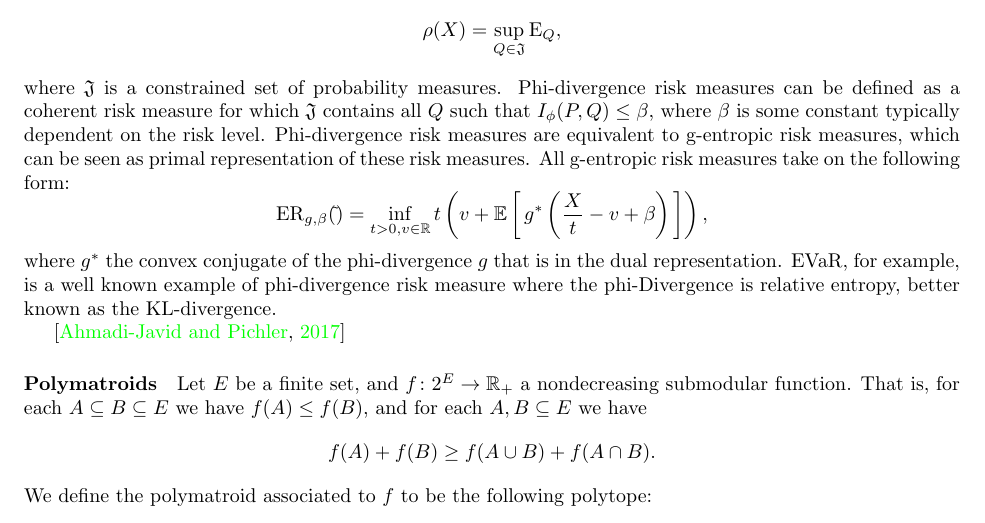
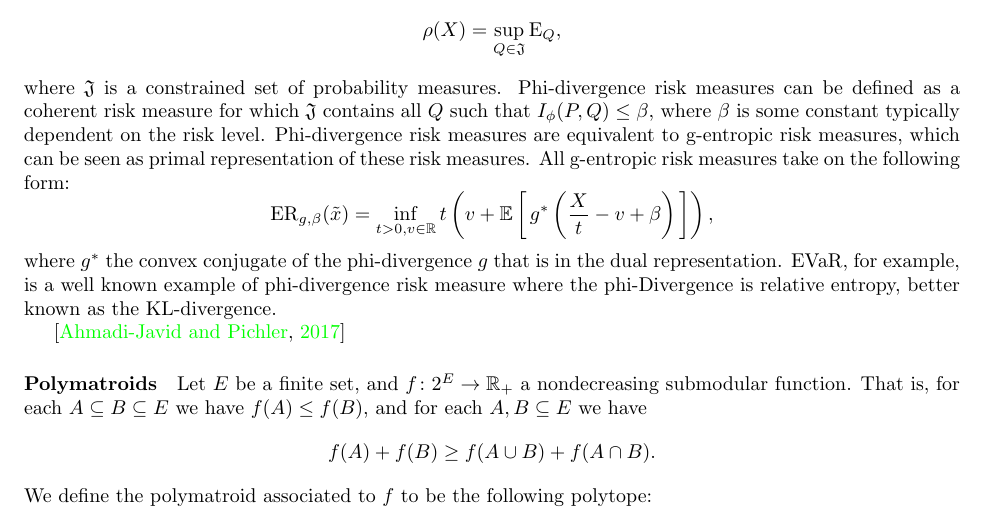
Before and after one commit to GersiD/FastCVaR, a LaTeX document (main.tex): part of page 2 of 7, cut so that both start at the same text. Compiled offline with pdfLaTeX.

Commit message:
Update on Overleaf.

```diff
--- a/main.tex
+++ b/main.tex
@@ -111,7 +111,7 @@ Recall that any coherent risk measure can be defined as
 \]
 where $\mathfrak{J}$ is a constrained set of probability measures. Phi-divergence risk measures can be defined as a coherent risk measure for which $\mathfrak{J}$ contains all $Q$ such that $I_\phi(P, Q) \le \beta$, where $\beta$ is some constant typically dependent on the risk level. Phi-divergence risk measures are equivalent to g-entropic risk measures, which can be seen as primal representation of these risk measures. All g-entropic risk measures take on the following form:
 \[
-\ER_{g,\beta}(\tilde{}) = \inf_{t > 0, v \in \mathbb{R}} t \left(v + \E {g^{\ast}\left(\frac{X}{t} - v + \beta \right)}\right),
+\ER_{g,\beta}(\tilde{x}) = \inf_{t > 0, v \in \mathbb{R}} t \left(v + \E {g^{\ast}\left(\frac{X}{t} - v + \beta \right)}\right),
 \]
 where $g^*$ the convex conjugate of the phi-divergence $g$ that is in the dual representation. EVaR, for example, is a well known example of phi-divergence risk measure where the phi-Divergence is relative entropy, better known as the KL-divergence.
 
```
